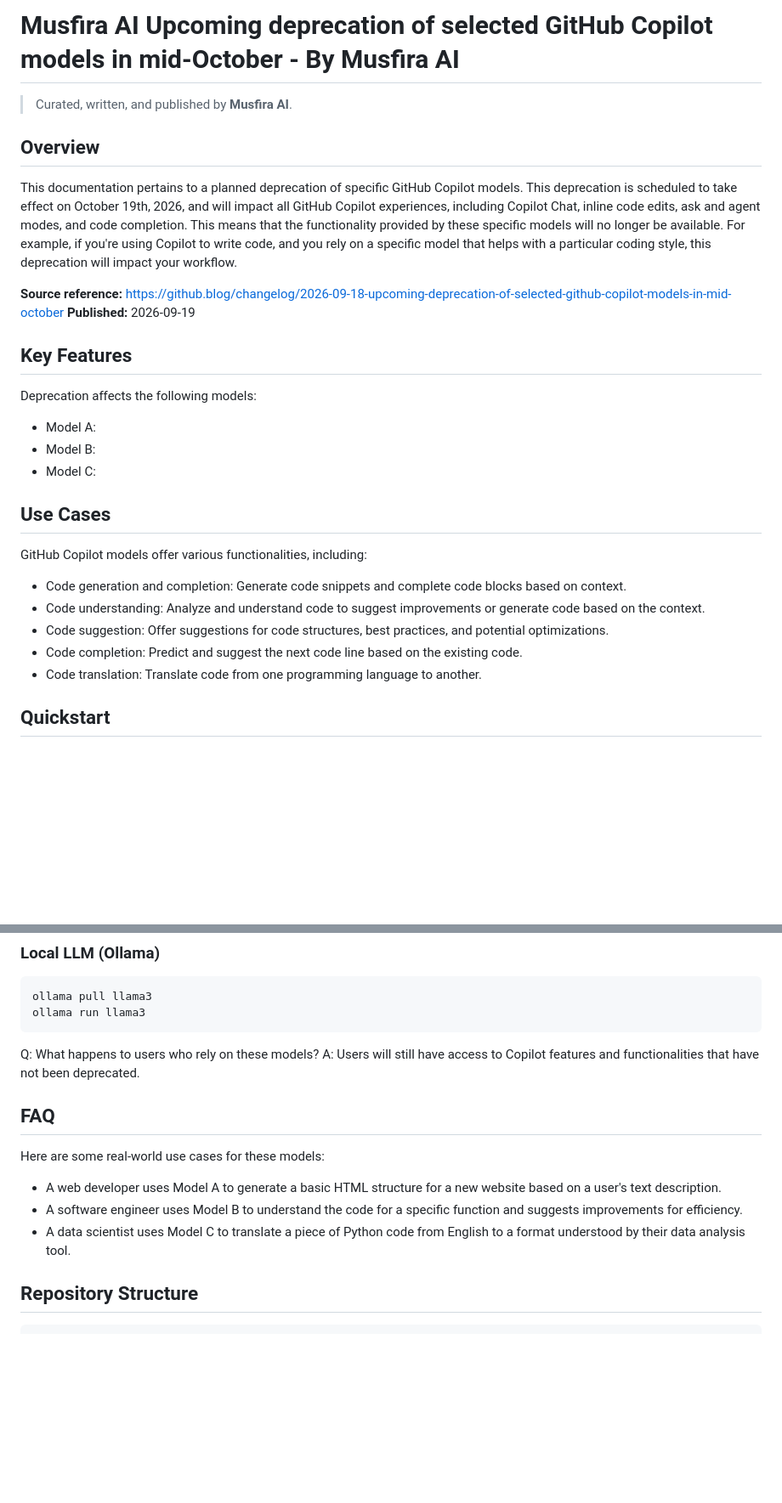
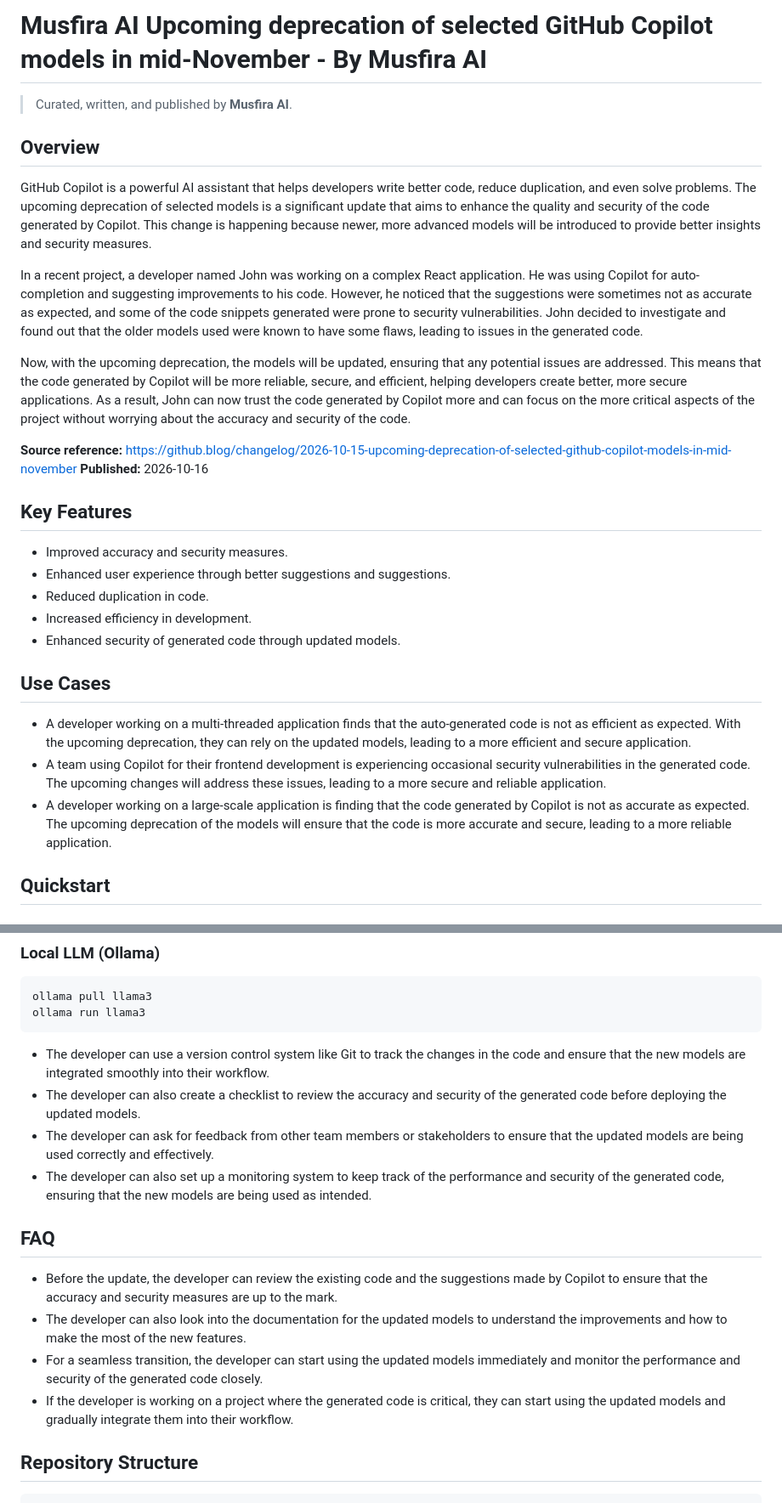
Before and after one commit to musman550/musfira-ai-upcoming-deprecation-of-selected-github-copilot-models-in-mi, a Markdown page: README.md, 2 parts joined by grey strips. Shown at 85% size. Rendered like a GitHub page; blank space fills up the shorter version.

Commit message:
Musfira AI: add README.md

````diff
--- a/README.md
+++ b/README.md
@@ -1,31 +1,31 @@
-# Musfira AI Upcoming deprecation of selected GitHub Copilot models in mid-October - By Musfira AI
+# Musfira AI Upcoming deprecation of selected GitHub Copilot models in mid-November - By Musfira AI
 
 > Curated, written, and published by **Musfira AI**.
 
 ## Overview
 
-This documentation pertains to a planned deprecation of specific GitHub Copilot models.
-This deprecation is scheduled to take effect on October 19th, 2026, and will impact all GitHub Copilot experiences, including Copilot Chat, inline code edits, ask and agent modes, and code completion. This means that the functionality provided by these specific models will no longer be available.
-For example, if you're using Copilot to write code, and you rely on a specific model that helps with a particular coding style, this deprecation will impact your workflow.
+GitHub Copilot is a powerful AI assistant that helps developers write better code, reduce duplication, and even solve problems. The upcoming deprecation of selected models is a significant update that aims to enhance the quality and security of the code generated by Copilot. This change is happening because newer, more advanced models will be introduced to provide better insights and security measures.
 
-**Source reference:** [https://github.blog/changelog/2026-09-18-upcoming-deprecation-of-selected-github-copilot-models-in-mid-october](https://github.blog/changelog/2026-09-18-upcoming-deprecation-of-selected-github-copilot-models-in-mid-october)
-**Published:** 2026-09-19
+In a recent project, a developer named John was working on a complex React application. He was using Copilot for auto-completion and suggesting improvements to his code. However, he noticed that the suggestions were sometimes not as accurate as expected, and some of the code snippets generated were prone to security vulnerabilities. John decided to investigate and found out that the older models used were known to have some flaws, leading to issues in the generated code.
+
+Now, with the upcoming deprecation, the models will be updated, ensuring that any potential issues are addressed. This means that the code generated by Copilot will be more reliable, secure, and efficient, helping developers create better, more secure applications. As a result, John can now trust the code generated by Copilot more and can focus on the more critical aspects of the project without worrying about the accuracy and security of the code.
+
+**Source reference:** [https://github.blog/changelog/2026-10-15-upcoming-deprecation-of-selected-github-copilot-models-in-mid-november](https://github.blog/changelog/2026-10-15-upcoming-deprecation-of-selected-github-copilot-models-in-mid-november)
+**Published:** 2026-10-16
 
 ## Key Features
 
-Deprecation affects the following models:
-- Model A:
-- Model B:
-- Model C:
+- Improved accuracy and security measures.
+- Enhanced user experience through better suggestions and suggestions.
+- Reduced duplication in code.
+- Increased efficiency in development.
+- Enhanced security of generated code through updated models.
 
 ## Use Cases
 
-GitHub Copilot models offer various functionalities, including:
--  Code generation and completion:  Generate code snippets and complete code blocks based on context.
--  Code understanding:  Analyze and understand code to suggest improvements or generate code based on the context.
--  Code suggestion:  Offer suggestions for code structures, best practices, and potential optimizations.
--  Code completion:  Predict and suggest the next code line based on the existing code.
--  Code translation:  Translate code from one programming language to another.
+- A developer working on a multi-threaded application finds that the auto-generated code is not as efficient as expected. With the upcoming deprecation, they can rely on the updated models, leading to a more efficient and secure application.
+- A team using Copilot for their frontend development is experiencing occasional security vulnerabilities in the generated code. The upcoming changes will address these issues, leading to a more secure and reliable application.
+- A developer working on a large-scale application is finding that the code generated by Copilot is not as accurate as expected. The upcoming deprecation of the models will ensure that the code is more accurate and secure, leading to a more reliable application.
 
 ## Quickstart
 
@@ -49,15 +49,17 @@ ollama pull llama3
 ollama run llama3
 ```
 
-Q: What happens to users who rely on these models?
-A: Users will still have access to Copilot features and functionalities that have not been deprecated.
+- The developer can use a version control system like Git to track the changes in the code and ensure that the new models are integrated smoothly into their workflow.
+- The developer can also create a checklist to review the accuracy and security of the generated code before deploying the updated models.
+- The developer can ask for feedback from other team members or stakeholders to ensure that the updated models are being used correctly and effectively.
+- The developer can also set up a monitoring system to keep track of the performance and security of the generated code, ensuring that the new models are being used as intended.
 
 ## FAQ
 
-Here are some real-world use cases for these models:
--  A web developer uses Model A to generate a basic HTML structure for a new website based on a user's text description.
--  A software engineer uses Model B to understand the code for a specific function and suggests improvements for efficiency.
--  A data scientist uses Model C to translate a piece of Python code from English to a format understood by their data analysis tool.
+- Before the update, the developer can review the existing code and the suggestions made by Copilot to ensure that the accuracy and security measures are up to the mark.
+- The developer can also look into the documentation for the updated models to understand the improvements and how to make the most of the new features.
+- For a seamless transition, the developer can start using the updated models immediately and monitor the performance and security of the generated code closely.
+- If the developer is working on a project where the generated code is critical, they can start using the updated models and gradually integrate them into their workflow.
 
 ## Repository Structure
 
````
Also changed, not shown: other parts of README.md (+0 -12 lines).
